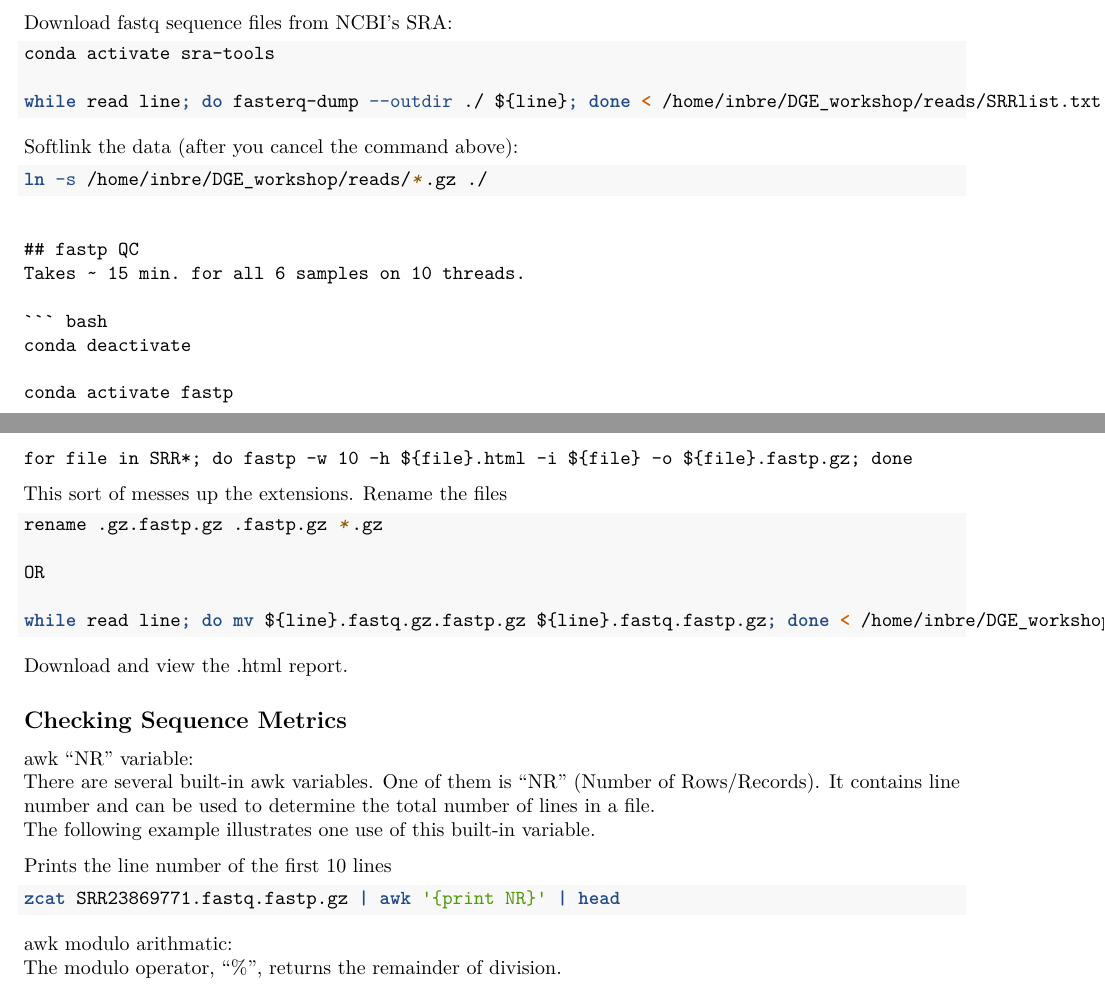
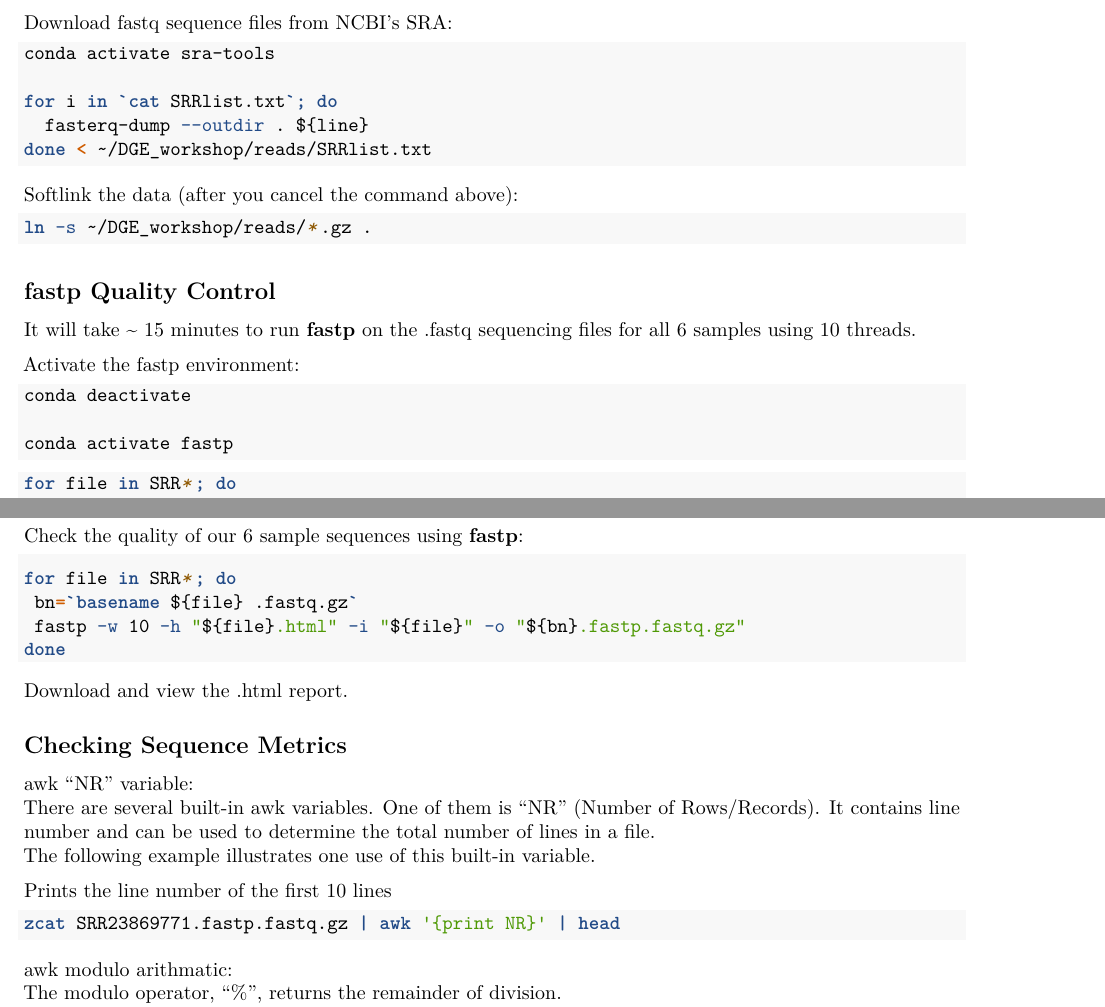
Before and after one commit to ncgr/DE-Bookdown, an R Markdown document (03-QC.Rmd): two parts of pages 1 and 2 of 2, joined at a grey line, cut so that both start at the same text. Rendered offline with R 4.5, knitr and Pandoc, then LaTeX, with nearby package versions.

Commit message:
update all fastq.fastp extensions to the inverse of fastp.fastq. Remove rename command/section.
updated for loops with Joann's input

updated /home/<username> to ~ for consistency
updated ./ to . for consistency

improve a text for clarity

````diff
--- a/03-QC.Rmd
+++ b/03-QC.Rmd
@@ -57,25 +48,29 @@ Download fastq sequence files from NCBI's SRA:
 ```{bash, eval=FALSE}
 conda activate sra-tools
 
-while read line; do fasterq-dump --outdir ./ ${line}; done < /home/inbre/DGE_workshop/reads/SRRlist.txt
+for i in `cat SRRlist.txt`; do
+  fasterq-dump --outdir . ${line}
+done < ~/DGE_workshop/reads/SRRlist.txt
 
 ```
 
 Softlink the data (after you cancel the command above):
 ```{bash, eval=FALSE}
-ln -s /home/inbre/DGE_workshop/reads/*.gz ./
-```
+ln -s ~/DGE_workshop/reads/*.gz .
 ```
 
-## fastp QC
-Takes ~ 15 min. for all 6 samples on 10 threads.
+## fastp Quality Control
+
+
+It will take ~ 15 minutes to run **fastp** on the .fastq sequencing files for all 6 samples using 10 threads.
+
+Activate the fastp environment:
 ```{bash, eval=FALSE}
 conda deactivate
 
 conda activate fastp
-
-for file in SRR*; do fastp -w 10 -h ${file}.html -i ${file} -o ${file}.fastp.gz; done
 ```
 
-This sort of messes up the extensions. Rename the files
 
+```{bash}
+for file in SRR*; do
@@ -82,9 +83,11 @@ This sort of messes up the extensions. Rename the files
+Check the quality of our 6 sample sequences using **fastp**:
 ```{bash, eval=FALSE}
-rename .gz.fastp.gz .fastp.gz *.gz
 
-OR
+for file in SRR*; do
+ bn=`basename ${file} .fastq.gz`
+ fastp -w 10 -h "${file}.html" -i "${file}" -o "${bn}.fastp.fastq.gz"
+done
 
-while read line; do mv ${line}.fastq.gz.fastp.gz ${line}.fastq.fastp.gz; done < /home/inbre/DGE_workshop/reads/SRRlist.txt
 ```
 
 Download and view the .html report.
@@ -97,7 +100,7 @@ The following example illustrates one use of this built-in variable.
 
 Prints the line number of the first 10 lines
 ```{bash, eval=FALSE}
-zcat SRR23869771.fastq.fastp.gz | awk '{print NR}' | head
+zcat SRR23869771.fastp.fastq.gz | awk '{print NR}' | head
 
 ```
 awk modulo arithmatic:
````
Also changed, not shown: 03-QC.Rmd (26 more changed lines).
